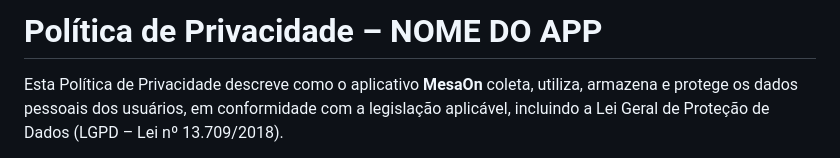
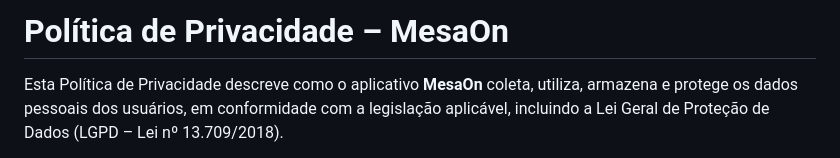
Before and after one commit to j-nilton/mesaon, a Markdown page: privacy-policy.md, the part around the change. Rendered like a GitHub page.

Commit message:
Política de privacidade do mesaon

```diff
--- a/privacy-policy.md
+++ b/privacy-policy.md
@@ -1,4 +1,4 @@
-# Política de Privacidade – NOME DO APP
+# Política de Privacidade – MesaOn
 
 Esta Política de Privacidade descreve como o aplicativo **MesaOn** coleta, utiliza, armazena e protege os dados pessoais dos usuários, em conformidade com a legislação aplicável, incluindo a Lei Geral de Proteção de Dados (LGPD – Lei nº 13.709/2018).
 
```
